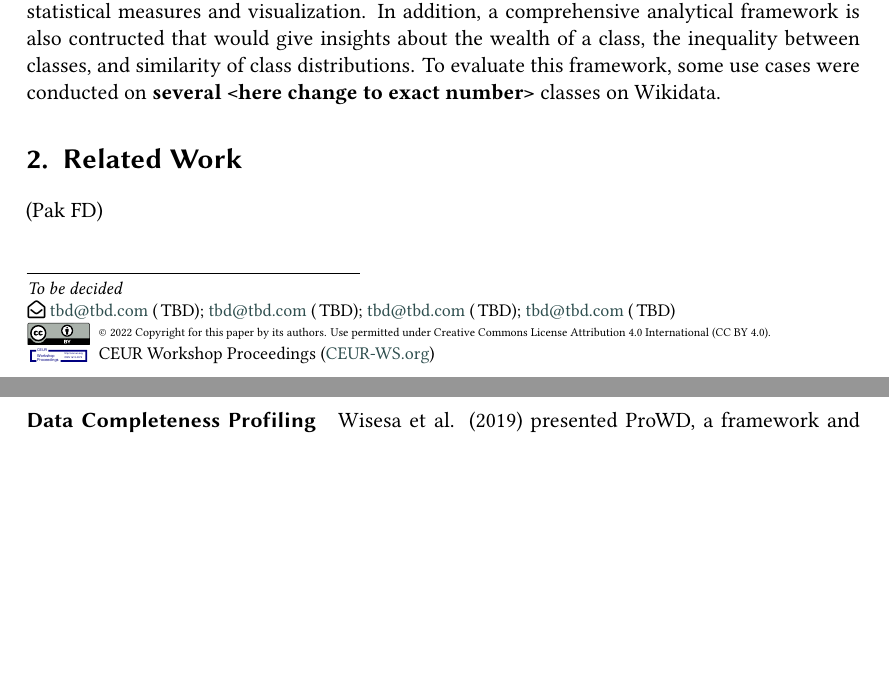
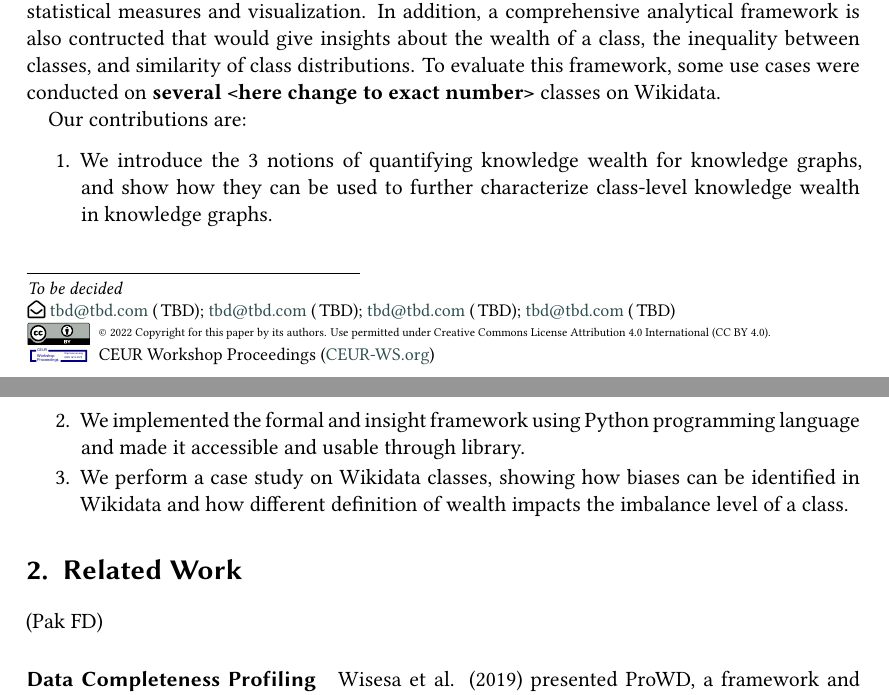
Before and after one commit to nurulputri/paper-knowledge-wealth-framework, a LaTeX document (main.tex, which reads chapters/1 - introduction/1 - introduction.tex): two parts of pages 1 and 2 of 18, joined at a grey line, cut so that both start at the same text, the shorter picture padded with empty space. Compiled offline with XeLaTeX; a LaTeX package or settings file that is missing is left out.

Commit message:
add contibution to introduction

```diff
--- a/chapters/1 - introduction/1 - introduction.tex
+++ b/chapters/1 - introduction/1 - introduction.tex
@@ -3,3 +3,10 @@
 %% include motivating scenario
 
 Our study proposes a formal model of knowledge wealth in the RDF knowledge graph by seeing how the knowledge wealth of an entity class is spread over the knowledge graph using statistical measures and visualization. In addition, a comprehensive analytical framework is also contructed that would give insights about the wealth of a class, the inequality between classes, and similarity of class distributions. To evaluate this framework, some use cases were conducted on \textbf{several <here change to exact number>} classes on Wikidata.
+
+Our contributions are:
+\begin{enumerate}
+    \item We introduce the 3 notions of quantifying knowledge wealth for knowledge graphs, and show how they can be used to further characterize class-level knowledge wealth in knowledge graphs.
+    \item We implemented the formal and insight framework using Python programming language and made it accessible and usable through library.
+    \item We perform a case study on Wikidata classes, showing how biases can be identified in Wikidata and how different definition of wealth impacts the imbalance level of a class.
+\end{enumerate}
```
Also changed, not shown: main.pdf, 6 other files.
